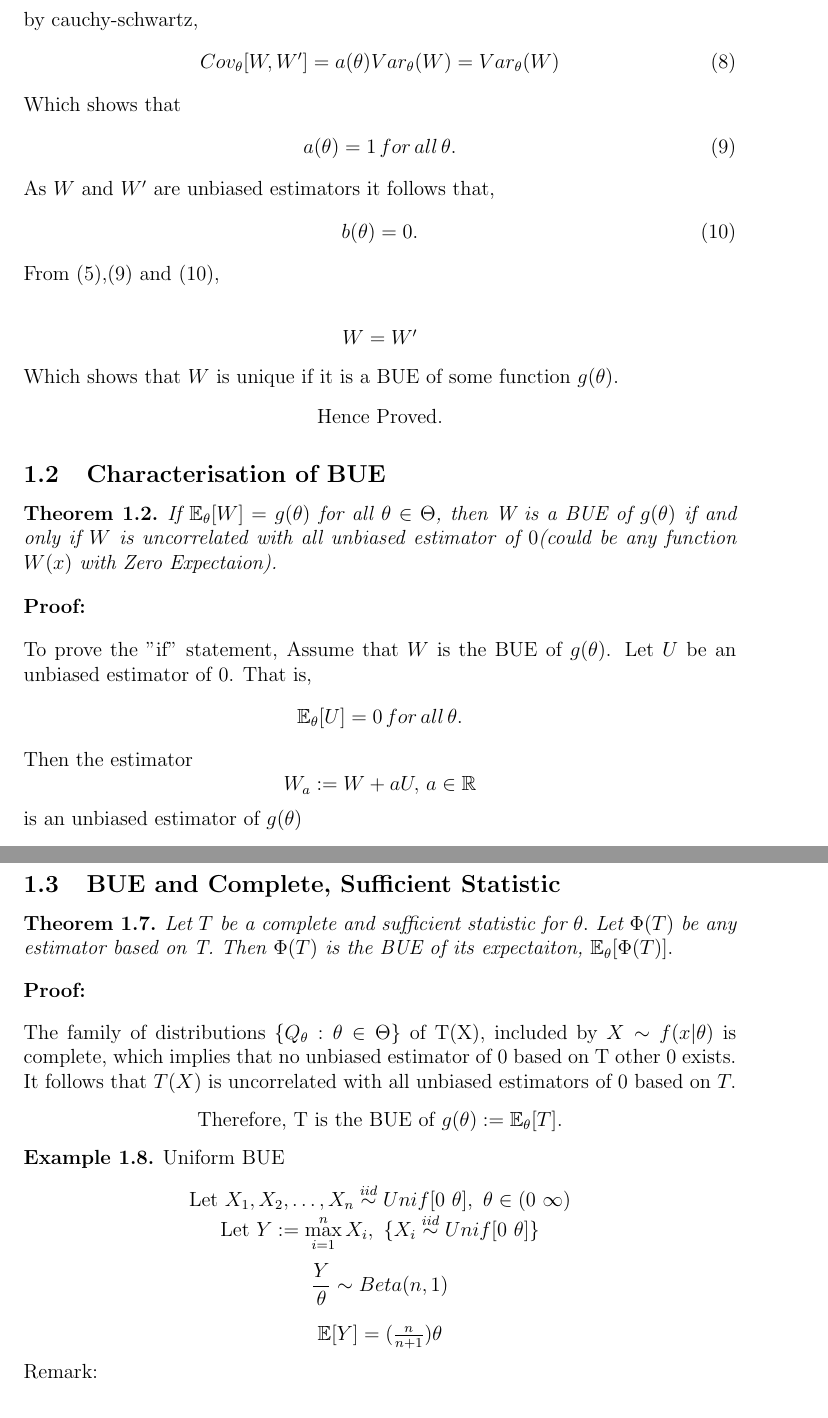
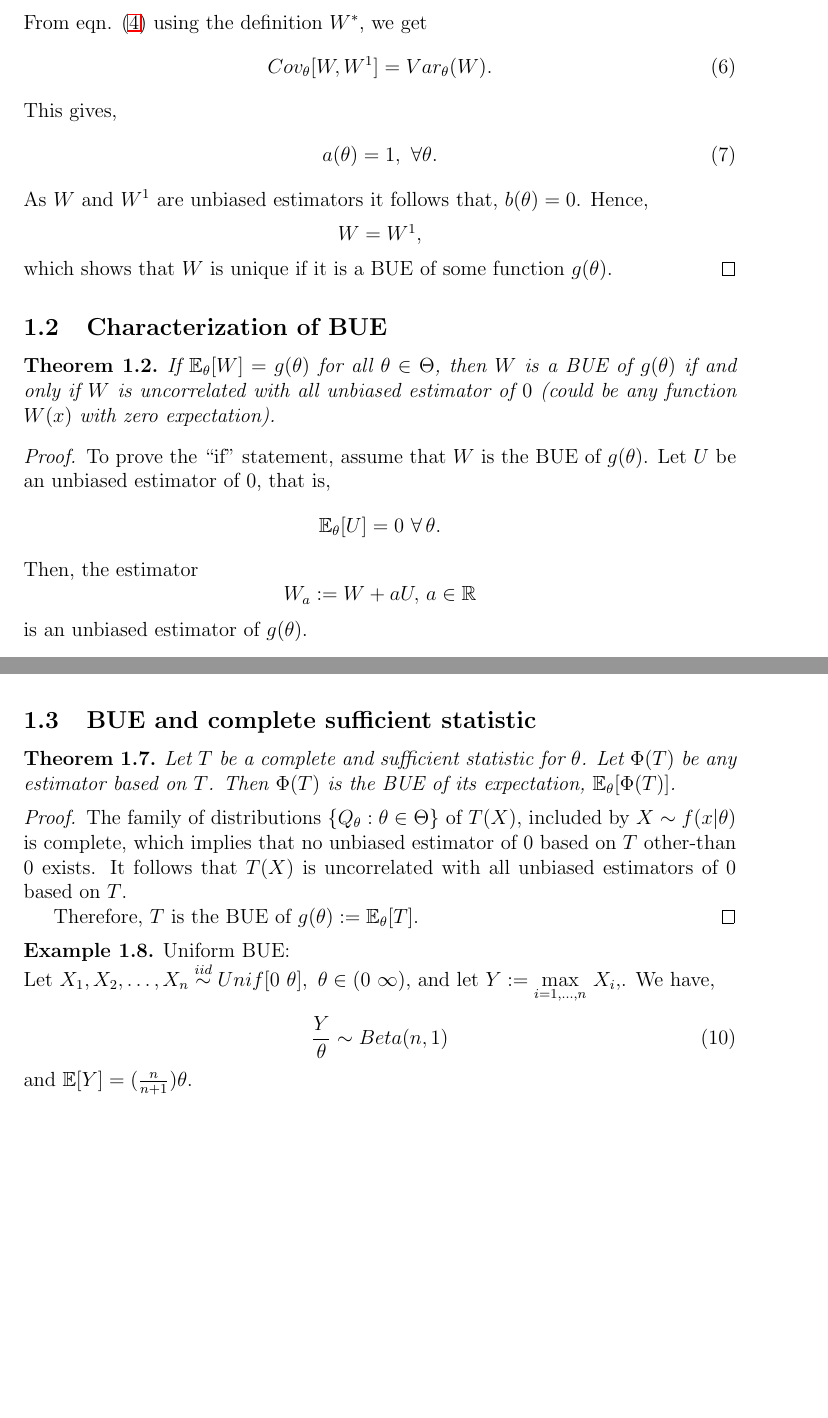
Before and after one commit to TeachingReps/Estimation-Detection, a LaTeX document (lecture22.tex): two parts of pages 2 and 4 of 5 before the commit and two parts of pages 2 and 3 of 4 after it, joined at a grey line, cut at the place of the change, the shorter picture padded with empty space. Compiled offline with LaTeX, dvips and Ghostscript.

Commit message:
made corrections

```diff
--- a/lecture22.tex
+++ b/lecture22.tex
@@ -42,34 +43,31 @@ Cov_\theta[W,W']&=a(\theta)Var_\theta(W)
 \end{align}
-by cauchy-schwartz,
+From eqn. \eqref{eqn:1} using the definition $W^*$, we get
 \begin{align}
-Cov_\theta[W,W']&=a(\theta)Var_\theta(W)=Var_\theta(W)
+Cov_\theta[W,W^1]&=Var_\theta(W).
 \end{align}
-Which shows that
-\begin{align}
-a(\theta)=1\, for \,all \,\theta.
+This gives,
+\begin{align}\label{eqn:lab2}
+a(\theta)=1,~\forall \theta.
 \end{align}
-As $W$ and $W'$ are unbiased estimators it follows that,
-\begin{align}
-b(\theta)=0.
-\end{align}
-From (5),(9) and (10),\\
+As $W$ and $W^1$ are unbiased estimators it follows that, $b(\theta)=0$. Hence,
 \begin{center}
-$W=W'$
+$W=W^1$,
 \end{center}
-Which shows that $W$ is unique if it is a BUE of some function $g(\theta).$
-\begin{center}
-Hence Proved.
-\end{center}
-\subsection{Characterisation of BUE}
+which shows that $W$ is unique if it is a BUE of some function $g(\theta)$.
+\end{proof}
+\subsection{Characterization of BUE}
 \begin{thm}
-If $\mathbb{E}_\theta[W]=g(\theta)$ for all $\theta\in\Theta$, then W is a BUE of $g(\theta)$ if and only if $W$  is uncorrelated with all unbiased estimator of $0$(could be any function $W(x)$ with Zero Expectaion).
+If $\mathbb{E}_\theta[W]=g(\theta)$ for all $\theta\in\Theta$, then $W$ is a BUE of $g(\theta)$ if and only if $W$ is uncorrelated with all unbiased estimator of $0$ (could be any function $W(x)$ with zero expectation).
 \end{thm}
-\begin{flushleft}
-\textbf{Proof:}
-\end{flushleft}
-To prove the "if" statement,
-Assume that $W$ is the BUE of $g(\theta)$.
-Let $U$ be an unbiased estimator of 0. That is, $$\mathbb{E}_\theta[U]=0 \,for\, all\, \theta.$$
-Then the estimator $$W_a:=W+aU,\,a\in\mathbb{R}$$ is an unbiased estimator of $g(\theta)$
+\begin{proof}
+To prove the ``if" statement, assume that $W$ is the BUE of $g(\theta)$. Let $U$ be an unbiased estimator of $0$, that is,
+\begin{equation*}
+\mathbb{E}_\theta[U]=0 ~\forall\, \theta.
+\end{equation*}
+Then, the estimator
+\begin{equation*}
+W_a:=W+aU,\,a\in\mathbb{R}
+\end{equation*}
+is an unbiased estimator of $g(\theta)$.
 \begin{align}
 \nonumber
@@ -119,26 +119,17 @@ Let $X \sim f(x|\theta)$. A statistic $T(X)$ said to be a complete statistic if
 \end{defn}
-\subsection{BUE and Complete, Sufficient Statistic}
+\subsection{BUE and complete sufficient statistic}
 \begin{thm}
-Let $T$ be a complete and sufficient statistic for $\theta.$ Let $\Phi(T)$ be any estimator based on T. Then $\Phi(T)$ is the BUE of its expectaiton, $\mathbb{E}_\theta[\Phi(T)].$
+Let $T$ be a complete and sufficient statistic for $\theta$. Let $\Phi(T)$ be any estimator based on $T$. Then $\Phi(T)$ is the BUE of its expectation, $\mathbb{E}_\theta[\Phi(T)]$.
 \end{thm}
-\begin{flushleft}
-\textbf{Proof:}
-\end{flushleft}
-The family of distributions $ \{ Q_ \theta: \theta \in \Theta \}$ of T(X), included by $X \sim f(x| \theta)$ is complete, which implies that no unbiased estimator of 0 based on T other 0 exists.\\
-It follows that $T(X)$ is uncorrelated with all unbiased estimators of 0 based on $T.$
-\begin{center}
-Therefore, T is the BUE of $g(\theta):=\mathbb{E}_\theta[T].$
-\end{center}
-\begin{exmp} Uniform BUE
-\begin{center}
-Let $X_1,X_2,\dots,X_n \overset{iid}{\sim} Unif[0 \,\,\theta], \,\, \theta\in(0\,\, \infty)$\\
-Let $Y:=\max\limits_{i=1}^n X_i, \,\, \{X_i\overset{iid}{\sim}Unif[0\,\,\theta]\} $\\
-\hfill \break
-$\displaystyle{ \frac{Y}{\theta} \sim Beta(n,1)}$\\
-\hfill \break
-$\mathbb{E}[Y]=(\frac{n}{n+1}) \theta $
-\end{center}
+\begin{proof}
+The family of distributions $ \{ Q_ \theta: \theta \in \Theta \}$ of $T(X)$, included by $X \sim f(x| \theta)$ is complete, which implies that no unbiased estimator of $0$ based on $T$ other-than $0$ exists. It follows that $T(X)$ is uncorrelated with all unbiased estimators of $0$ based on $T$. \par Therefore, $T$ is the BUE of $g(\theta):=\mathbb{E}_\theta[T]$.
+\end{proof}
+\begin{exmp} Uniform BUE:\\
+Let $X_1,X_2,\dots,X_n \overset{iid}{\sim} Unif[0 \,\,\theta], \,\, \theta\in(0\,\, \infty)$, and let $Y:=\underset{i=1,\dots,n}{\max}~X_i, $. We have,
+\begin{equation}
+\frac{Y}{\theta} \sim Beta(n,1)
+\end{equation}
+and
+$\mathbb{E}[Y]=(\frac{n}{n+1}) \theta $.
 \end{exmp}
-Remark:\\
 \begin{rem}
-If T is a finite dimensional complete and sufficient statistic then T is a minimal sufficient statistic.
```
Also changed, not shown: lecture22.tex (113 more changed lines).
